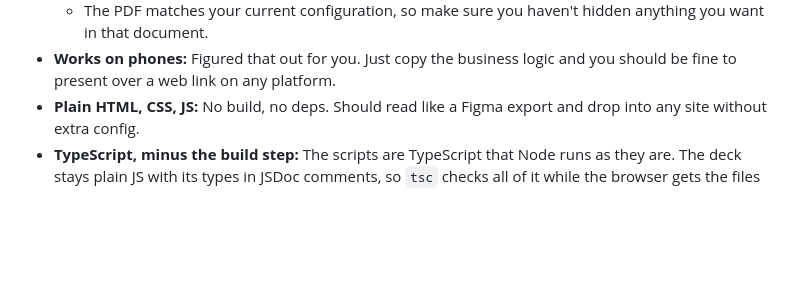
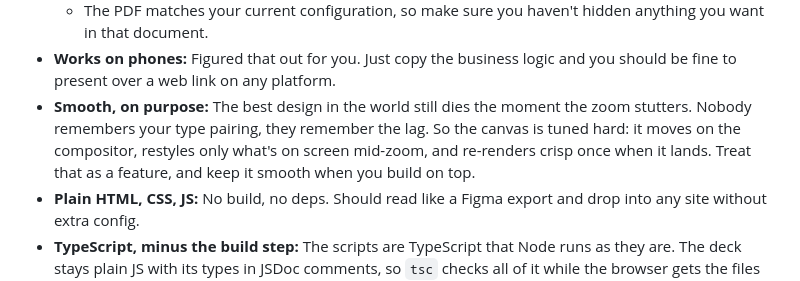
Before and after one commit to siliconlemon/system, a Markdown page: README.md, the part around the change. Rendered like a GitHub page; blank space fills up the shorter version.

Commit message:
Note that smoothness is part of the deliverable

```diff
--- a/README.md
+++ b/README.md
@@ -51,6 +51,7 @@ Also included:
 - **PDF button:** Downloads exactly what you're looking at, with the same switches and language.
     - The PDF matches your current configuration, so make sure you haven't hidden anything you want in that document.
 - **Works on phones:** Figured that out for you. Just copy the business logic and you should be fine to present over a web link on any platform.
+- **Smooth, on purpose:** The best design in the world still dies the moment the zoom stutters. Nobody remembers your type pairing, they remember the lag. So the canvas is tuned hard: it moves on the compositor, restyles only what's on screen mid-zoom, and re-renders crisp once when it lands. Treat that as a feature, and keep it smooth when you build on top.
 - **Plain HTML, CSS, JS:** No build, no deps. Should read like a Figma export and drop into any site without extra config.
 - **TypeScript, minus the build step:** The scripts are TypeScript that Node runs as they are. The deck stays plain JS with its types in JSDoc comments, so `tsc` checks all of it while the browser gets the files untouched.
 
```
Also changed, not shown: skills/design-deck/SKILL.md (+3 -0 lines), 1 other file.
